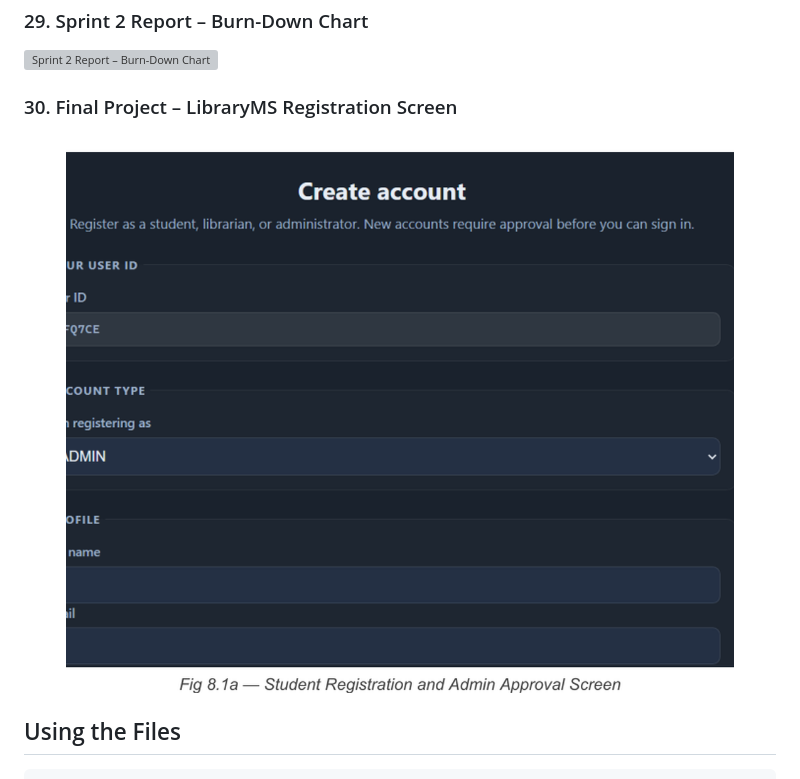
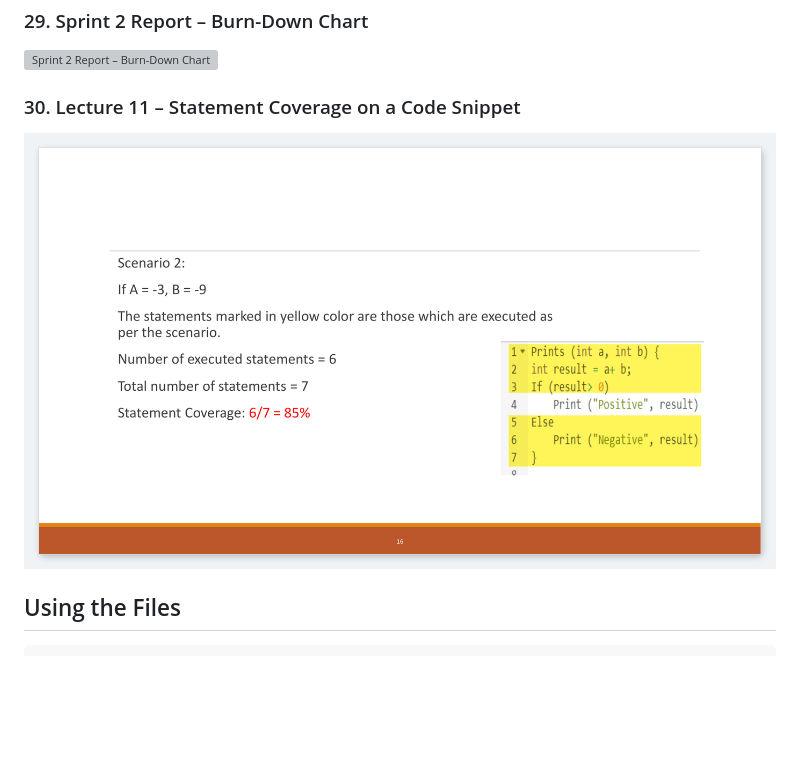
Before and after one commit to rohaan2802/Software_Engineering, a Markdown page: README.md, the part around the change. Rendered like a GitHub page; pictures changed too: assets/screenshots/30_library_system_screens.png (deleted), assets/screenshots/30_statement_coverage_code.png (added); blank space fills up the shorter version; grey boxes are pictures that could not be loaded.

Commit message:
Replace screenshot 30 with statement coverage code example from Lecture 11

```diff
--- a/README.md
+++ b/README.md
@@ -272,9 +272,9 @@ Software_Engineering/
 
 <img src="assets/screenshots/29_sprint_burndown_chart.png" alt="Sprint 2 Report – Burn-Down Chart" width="100%">
 
-### 30. Final Project – LibraryMS Registration Screen
+### 30. Lecture 11 – Statement Coverage on a Code Snippet
 
-<img src="assets/screenshots/30_library_system_screens.png" alt="Final Project – LibraryMS Registration Screen" width="100%">
+<img src="assets/screenshots/30_statement_coverage_code.png" alt="Lecture 11 – Statement Coverage on a Code Snippet" width="100%">
 
 ## Using the Files
 
```
Also changed, not shown: 3 other files.
